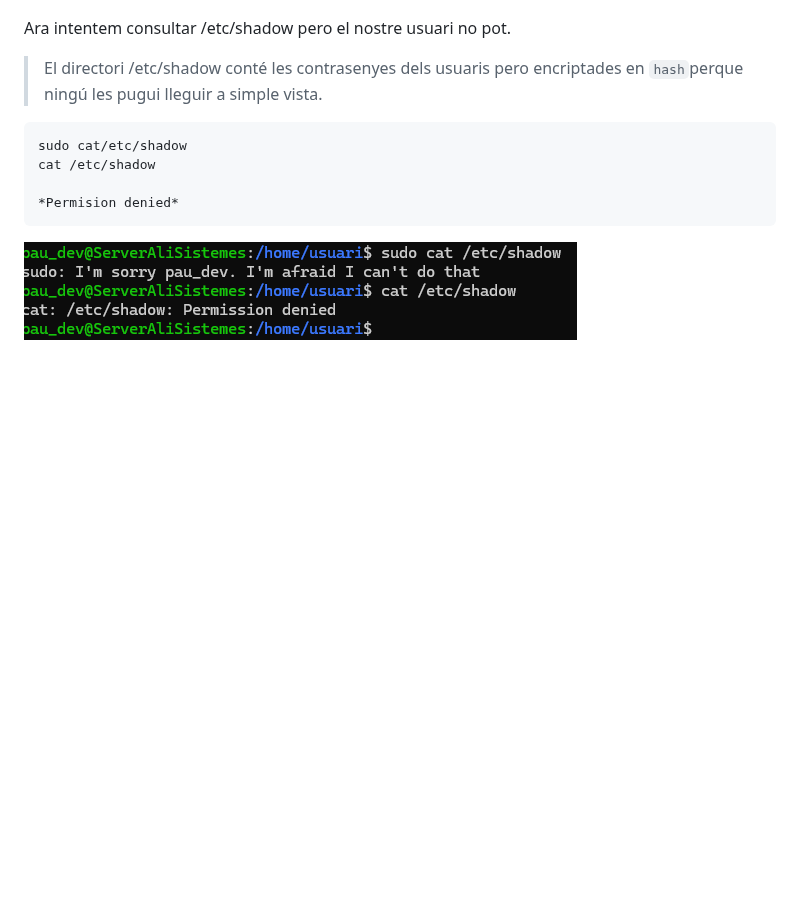
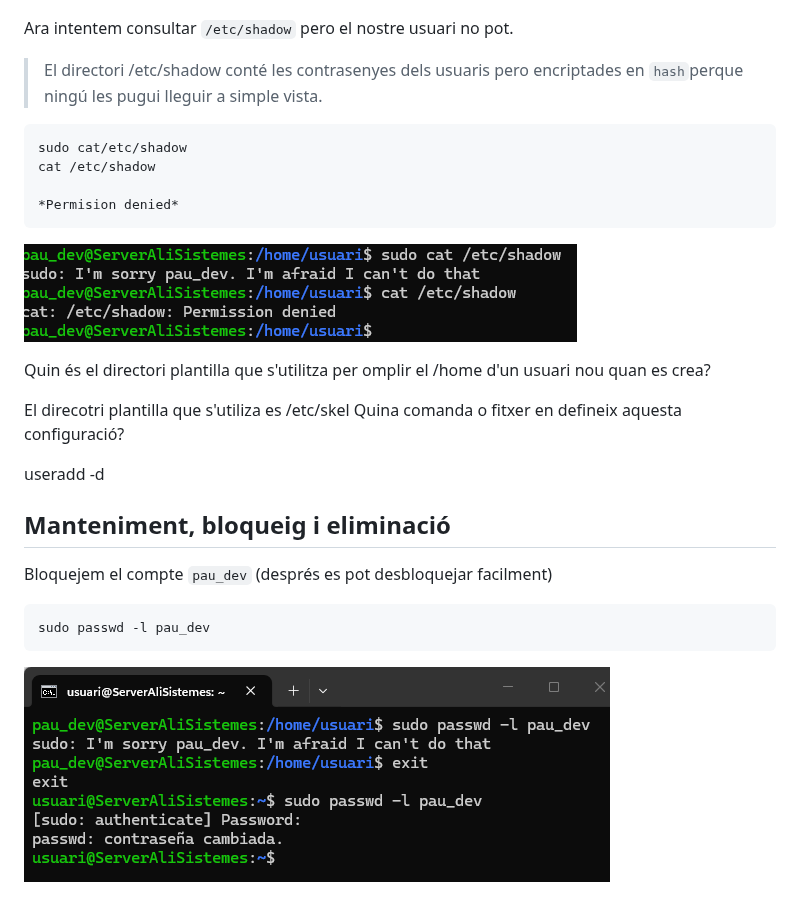
Before and after one commit to alielma09/sistemes-operatius, a Markdown page: NF1.UD3. Usuaris i grups.md, the part around one of its changes. Rendered like a GitHub page; pictures changed too: img/16_bloq_paudev.png (added); blank space fills up the shorter version.

Commit message:
bloq

````diff
--- a/NF1.UD3. Usuaris i grups.md
+++ b/NF1.UD3. Usuaris i grups.md
@@ -150,7 +150,7 @@ cat etc/passwd
 
 ![passwd](img/14_passwd.png)
 
-Ara intentem consultar /etc/shadow pero el nostre usuari no pot.
+Ara intentem consultar `/etc/shadow` pero el nostre usuari no pot.
 > El directori /etc/shadow conté les contrasenyes dels usuaris pero encriptades en `hash`perque ningú les pugui lleguir a simple vista.
 
 ```bash
@@ -161,3 +161,20 @@ cat /etc/shadow
 ```
 
 ![Permisió denegada](img/15_denegado.png)
+
+Quin és el directori plantilla que s'utilitza per omplir el /home d'un usuari nou quan es crea?
+
+El direcotri plantilla que s'utiliza es /etc/skel
+Quina comanda o fitxer en defineix aquesta configuració?
+
+useradd -d
+
+## Manteniment, bloqueig i eliminació
+
+Bloquejem el compte `pau_dev` (després es pot desbloquejar facilment)
+
+```bash
+sudo passwd -l pau_dev
+```
+
+![Bloqueig compte paudev](img/16_bloq_paudev.png)
````
Also changed, not shown: other parts of NF1.UD3. Usuaris i grups.md (+1 -1 lines).
